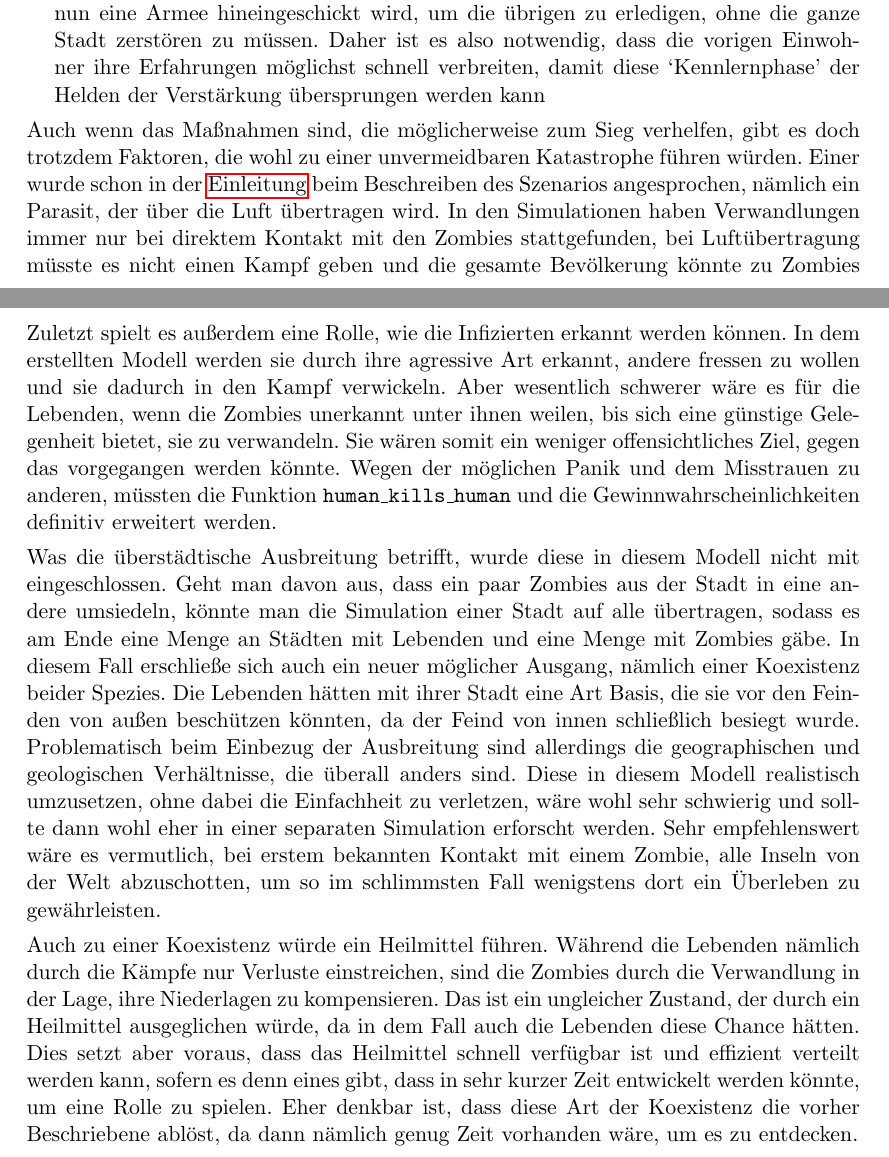
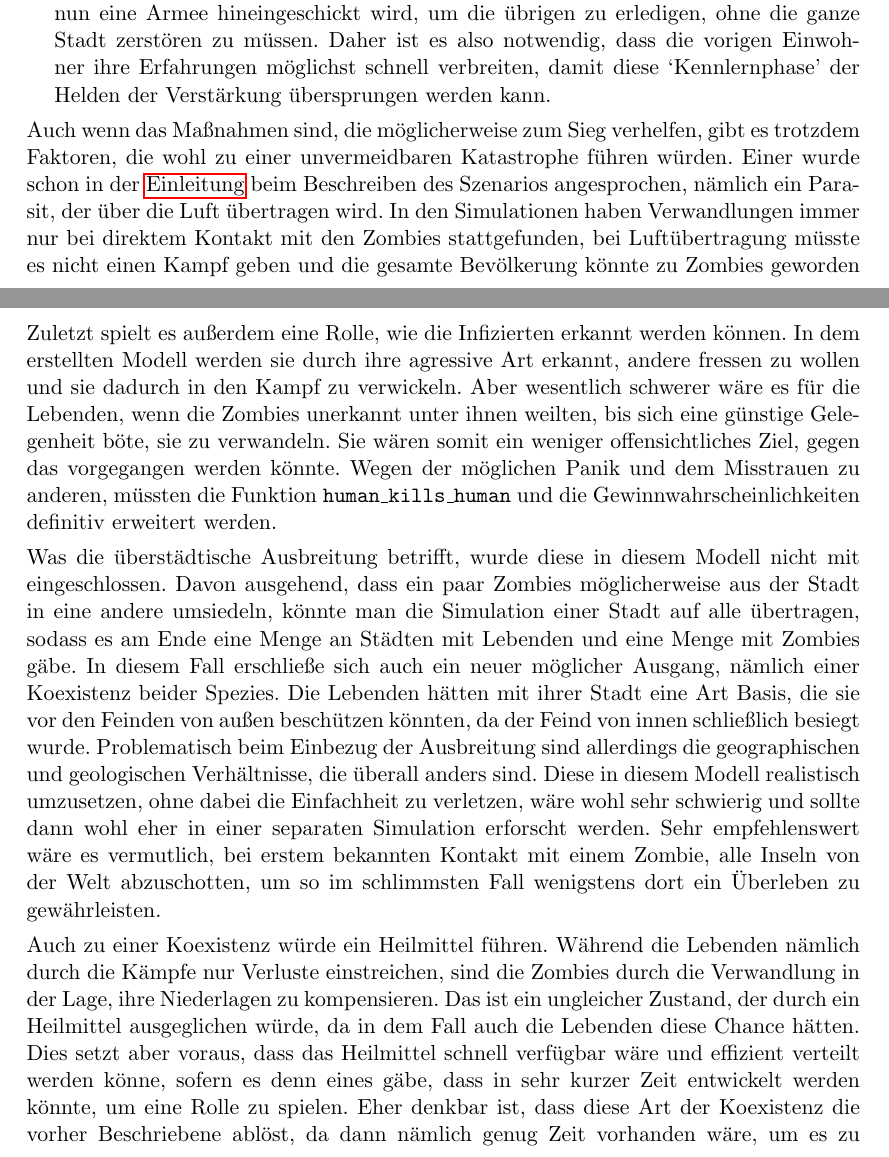
Before and after one commit to qwerdenkerXD/Zombie-Apocalypse, a LaTeX document (Hausarbeit/Hausarbeit.tex, which reads Hausarbeit/Diskussion.tex): two parts of pages 14 and 15 of 17, joined at a grey line, cut so that both start at the same text. Compiled offline with pdfLaTeX.

Commit message:
final corrections

```diff
--- a/Hausarbeit/Diskussion.tex
+++ b/Hausarbeit/Diskussion.tex
@@ -13,17 +13,17 @@
         \item \textbf{Kampferfahrungen zu teilen ist wichtig}:
             Vergleicht man \autoref{fig:no_humans} und \autoref{fig:simulation}, stellt sich die Frage, wie es sein kann, dass etwa 20000 Helden gegen 2000 Zombies verlieren, während sie in \autoref{fig:simulation} am Ende sogar in Unterzahl waren. Der Grund ist die Kampferfahrung. Die Gewinnwahrscheinlichkeit der Helden steigt mit der Zeit, wie \hyperref[steps:no_humans]{oben} beschrieben, da währenddessen die Schwächen der Zombies ausgemacht werden können. Diese Lernphase dauert 30 Tage, sodass die Helden in \autoref{fig:simulation} am Ende ihre nahezu vollständige Stärke erreicht haben.
 
-            In \autoref{fig:no_humans} haben sie diese noch nicht und verlieren dementsprechend. Simuliert wird hier also eher der Fall, dass die Stadt von den Zombies übernommen wurde und nun eine Armee hineingeschickt wird, um die übrigen zu erledigen, ohne die ganze Stadt zerstören zu müssen. Daher ist es also notwendig, dass die vorigen Einwohner ihre Erfahrungen möglichst schnell verbreiten, damit diese `Kennlernphase' der Helden der Verstärkung übersprungen werden kann
+            In \autoref{fig:no_humans} haben sie diese noch nicht und verlieren dementsprechend. Simuliert wird hier also eher der Fall, dass die Stadt von den Zombies übernommen wurde und nun eine Armee hineingeschickt wird, um die übrigen zu erledigen, ohne die ganze Stadt zerstören zu müssen. Daher ist es also notwendig, dass die vorigen Einwohner ihre Erfahrungen möglichst schnell verbreiten, damit diese `Kennlernphase' der Helden der Verstärkung übersprungen werden kann.
     \end{enumerate}
-    Auch wenn das Maßnahmen sind, die möglicherweise zum Sieg verhelfen, gibt es doch trotzdem Faktoren, die wohl zu einer unvermeidbaren Katastrophe führen würden. Einer wurde schon in der \hyperref[sec:einleitung]{Einleitung} beim Beschreiben des Szenarios angesprochen, nämlich ein Parasit, der über die Luft übertragen wird. In den Simulationen haben Verwandlungen immer nur bei direktem Kontakt mit den Zombies stattgefunden, bei Luftübertragung müsste es nicht einen Kampf geben und die gesamte Bevölkerung könnte zu Zombies geworden sein, von der überstädtischen Ausbreitung abgesehen, worauf gleich näher eingegangen wird, da diese hier vernachlässigt wurde.
+    Auch wenn das Maßnahmen sind, die möglicherweise zum Sieg verhelfen, gibt es trotzdem Faktoren, die wohl zu einer unvermeidbaren Katastrophe führen würden. Einer wurde schon in der \hyperref[sec:einleitung]{Einleitung} beim Beschreiben des Szenarios angesprochen, nämlich ein Parasit, der über die Luft übertragen wird. In den Simulationen haben Verwandlungen immer nur bei direktem Kontakt mit den Zombies stattgefunden, bei Luftübertragung müsste es nicht einen Kampf geben und die gesamte Bevölkerung könnte zu Zombies geworden sein, von der überstädtischen Ausbreitung abgesehen, worauf gleich näher eingegangen wird, da diese hier vernachlässigt wurde.
 
     Ein weiterer Faktor ist die Startzahl an Infizierten. Angenommen, die Pandemie beginnt in einem Kindergarten. Rasant würden alle Kinder infiziert sein, folglich auch die Betreuer, die wahrscheinlich nicht bereit wären, gegen sie zu kämpfen. Zuletzt kämen noch die Eltern, die ihre Kinder abholen wollen. In diesem Fall beginnt alles nicht mit einem einzigen Infizierten, sondern gleich mit einer ganzen Schar, die folglich um ein Vielfaches schwerer einzudämmen wäre.
 
-    Zuletzt spielt es außerdem eine Rolle, wie die Infizierten erkannt werden können. In dem erstellten Modell werden sie durch ihre agressive Art erkannt, andere fressen zu wollen und sie dadurch in den Kampf verwickeln. Aber wesentlich schwerer wäre es für die Lebenden, wenn die Zombies unerkannt unter ihnen weilen, bis sich eine günstige Gelegenheit bietet, sie zu verwandeln. Sie wären somit ein weniger offensichtliches Ziel, gegen das vorgegangen werden könnte. Wegen der möglichen Panik und dem Misstrauen zu anderen, müssten die Funktion \texttt{human\_kills\_human} und die Gewinnwahrscheinlichkeiten definitiv erweitert werden.
+    Zuletzt spielt es außerdem eine Rolle, wie die Infizierten erkannt werden können. In dem erstellten Modell werden sie durch ihre agressive Art erkannt, andere fressen zu wollen und sie dadurch in den Kampf zu verwickeln. Aber wesentlich schwerer wäre es für die Lebenden, wenn die Zombies unerkannt unter ihnen weilten, bis sich eine günstige Gelegenheit böte, sie zu verwandeln. Sie wären somit ein weniger offensichtliches Ziel, gegen das vorgegangen werden könnte. Wegen der möglichen Panik und dem Misstrauen zu anderen, müssten die Funktion \texttt{human\_kills\_human} und die Gewinnwahrscheinlichkeiten definitiv erweitert werden.
 
-    Was die überstädtische Ausbreitung betrifft, wurde diese in diesem Modell nicht mit eingeschlossen. Geht man davon aus, dass ein paar Zombies aus der Stadt in eine andere umsiedeln, könnte man die Simulation einer Stadt auf alle übertragen, sodass es am Ende eine Menge an Städten mit Lebenden und eine Menge mit Zombies gäbe. In diesem Fall erschließe sich auch ein neuer möglicher Ausgang, nämlich einer Koexistenz beider Spezies. Die Lebenden hätten mit ihrer Stadt eine Art Basis, die sie vor den Feinden von außen beschützen könnten, da der Feind von innen schließlich besiegt wurde. Problematisch beim Einbezug der Ausbreitung sind allerdings die geographischen und geologischen Verhältnisse, die überall anders sind. Diese in diesem Modell realistisch umzusetzen, ohne dabei die Einfachheit zu verletzen, wäre wohl sehr schwierig und sollte dann wohl eher in einer separaten Simulation erforscht werden. Sehr empfehlenswert wäre es vermutlich, bei erstem bekannten Kontakt mit einem Zombie, alle Inseln von der Welt abzuschotten, um so im schlimmsten Fall wenigstens dort ein Überleben zu gewährleisten.
+    Was die überstädtische Ausbreitung betrifft, wurde diese in diesem Modell nicht mit eingeschlossen. Davon ausgehend, dass ein paar Zombies möglicherweise aus der Stadt in eine andere umsiedeln, könnte man die Simulation einer Stadt auf alle übertragen, sodass es am Ende eine Menge an Städten mit Lebenden und eine Menge mit Zombies gäbe. In diesem Fall erschließe sich auch ein neuer möglicher Ausgang, nämlich einer Koexistenz beider Spezies. Die Lebenden hätten mit ihrer Stadt eine Art Basis, die sie vor den Feinden von außen beschützen könnten, da der Feind von innen schließlich besiegt wurde. Problematisch beim Einbezug der Ausbreitung sind allerdings die geographischen und geologischen Verhältnisse, die überall anders sind. Diese in diesem Modell realistisch umzusetzen, ohne dabei die Einfachheit zu verletzen, wäre wohl sehr schwierig und sollte dann wohl eher in einer separaten Simulation erforscht werden. Sehr empfehlenswert wäre es vermutlich, bei erstem bekannten Kontakt mit einem Zombie, alle Inseln von der Welt abzuschotten, um so im schlimmsten Fall wenigstens dort ein Überleben zu gewährleisten.
 
-    Auch zu einer Koexistenz würde ein Heilmittel führen. Während die Lebenden nämlich durch die Kämpfe nur Verluste einstreichen, sind die Zombies durch die Verwandlung in der Lage, ihre Niederlagen zu kompensieren. Das ist ein ungleicher Zustand, der durch ein Heilmittel ausgeglichen würde, da in dem Fall auch die Lebenden diese Chance hätten. Dies setzt aber voraus, dass das Heilmittel schnell verfügbar ist und effizient verteilt werden kann, sofern es denn eines gibt, dass in sehr kurzer Zeit entwickelt werden könnte, um eine Rolle zu spielen. Eher denkbar ist, dass diese Art der Koexistenz die vorher Beschriebene ablöst, da dann nämlich genug Zeit vorhanden wäre, um es zu entdecken.
+    Auch zu einer Koexistenz würde ein Heilmittel führen. Während die Lebenden nämlich durch die Kämpfe nur Verluste einstreichen, sind die Zombies durch die Verwandlung in der Lage, ihre Niederlagen zu kompensieren. Das ist ein ungleicher Zustand, der durch ein Heilmittel ausgeglichen würde, da in dem Fall auch die Lebenden diese Chance hätten. Dies setzt aber voraus, dass das Heilmittel schnell verfügbar wäre und effizient verteilt werden könne, sofern es denn eines gäbe, dass in sehr kurzer Zeit entwickelt werden könnte, um eine Rolle zu spielen. Eher denkbar ist, dass diese Art der Koexistenz die vorher Beschriebene ablöst, da dann nämlich genug Zeit vorhanden wäre, um es zu entdecken.
 
     All diese Folgerungen und Vermutungen zusammengenommen, bleibt es weiterhin bei dem Ergebnis, dass ein Überleben möglich wäre. Ob durch Koexistenz oder Besiegen der Zombies, gibt es Maßnahmen, die ergriffen werden können, um präventiv für die besten Chancen zu sorgen, auch wenn es letztenendes vom Zufall abhängt, wie der Parasit funktioniert, um sein eigenes Überleben zu garantieren.
 % section diskussion (end)
```
Also changed, not shown: Hausarbeit/Abstract.tex (+1 -1 lines), Hausarbeit.pdf.
